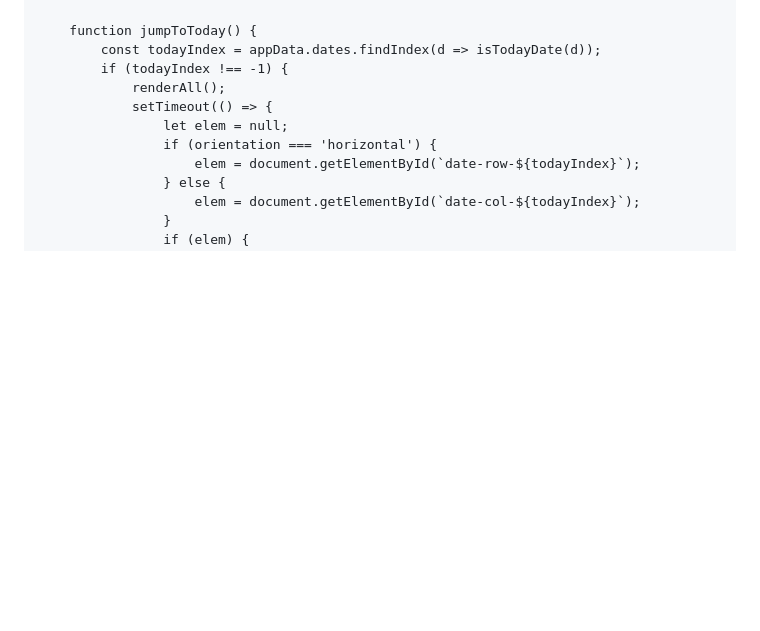
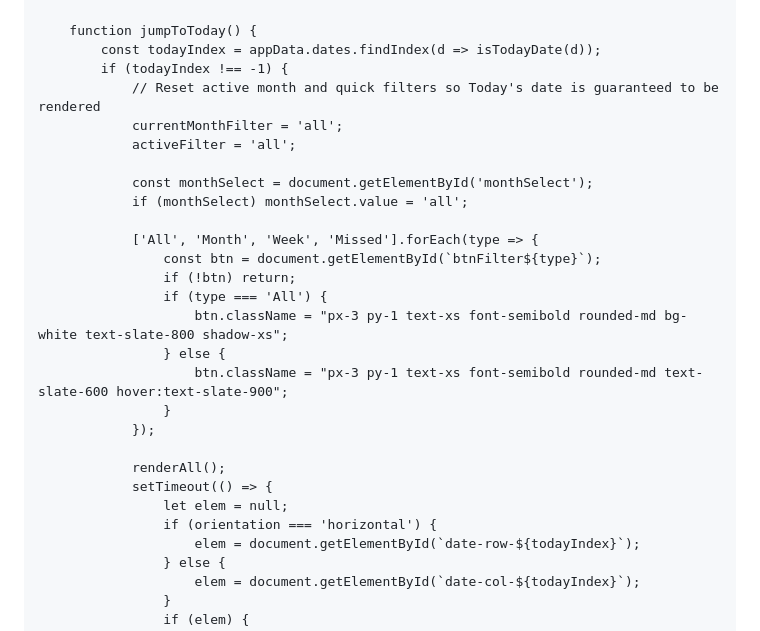
Before and after one commit to Grayy-code/forus.github.io, a Markdown page: README.md, the part around the change. Drawn GitHub-style; blank space fills up the shorter version.

```diff
--- a/README.md
+++ b/README.md
@@ -1386,6 +1386,23 @@
         function jumpToToday() {
             const todayIndex = appData.dates.findIndex(d => isTodayDate(d));
             if (todayIndex !== -1) {
+                // Reset active month and quick filters so Today's date is guaranteed to be rendered
+                currentMonthFilter = 'all';
+                activeFilter = 'all';
+
+                const monthSelect = document.getElementById('monthSelect');
+                if (monthSelect) monthSelect.value = 'all';
+
+                ['All', 'Month', 'Week', 'Missed'].forEach(type => {
+                    const btn = document.getElementById(`btnFilter${type}`);
+                    if (!btn) return;
+                    if (type === 'All') {
+                        btn.className = "px-3 py-1 text-xs font-semibold rounded-md bg-white text-slate-800 shadow-xs";
+                    } else {
+                        btn.className = "px-3 py-1 text-xs font-semibold rounded-md text-slate-600 hover:text-slate-900";
+                    }
+                });
+
                 renderAll();
                 setTimeout(() => {
                     let elem = null;
```
